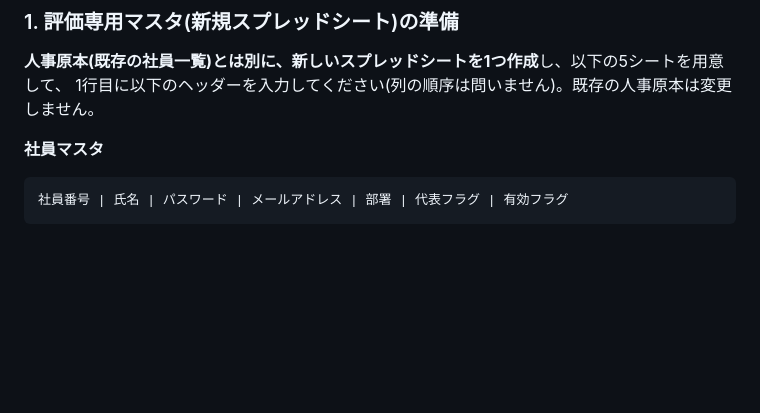
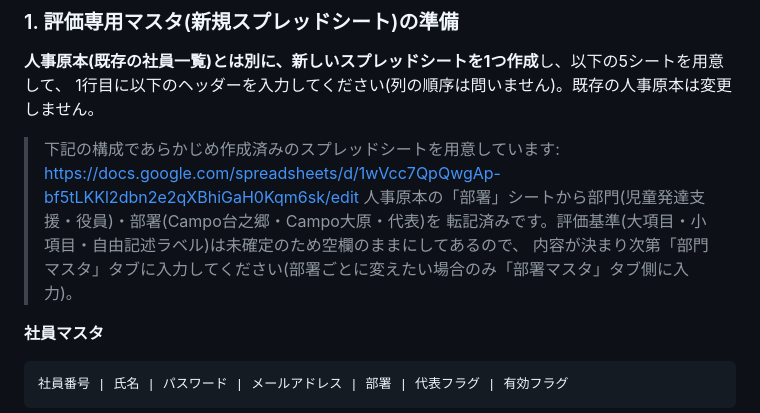
Before and after one commit to stratoliner21/360, a Markdown page: README.md, the part around the change. Drawn GitHub-style; blank space fills up the shorter version.

Commit message:
評価専用マスタのスプレッドシートを作成し、部門・部署の初期データを投入
人事原本の「部署」シート(部門・部署コード・部署)から部門マスタ・部署マスタへ
初期データ(児童発達支援/役員の部門、Campo台之郷/Campo大原/代表の部署とその
部門への紐付け)を転記した評価専用マスタを新規作成。評価基準列は未確定のため
空欄のまま、READMEにリンクと入力手順を追記した。

Co-Authored-By: Claude Sonnet 5 <noreply@anthropic.com>
Claude-Session: https://claude.ai/code/session_01KZWbNQ6ePgG9XoN5K4ukWi

````diff
--- a/README.md
+++ b/README.md
@@ -201,6 +201,12 @@
 **人事原本(既存の社員一覧)とは別に、新しいスプレッドシートを1つ作成**し、以下の5シートを用意して、
 1行目に以下のヘッダーを入力してください(列の順序は問いません)。既存の人事原本は変更しません。
 
+> 下記の構成であらかじめ作成済みのスプレッドシートを用意しています:
+> https://docs.google.com/spreadsheets/d/1wVcc7QpQwgAp-bf5tLKKl2dbn2e2qXBhiGaH0Kqm6sk/edit
+> 人事原本の「部署」シートから部門(児童発達支援・役員)・部署(Campo台之郷・Campo大原・代表)を
+> 転記済みです。評価基準(大項目・小項目・自由記述ラベル)は未確定のため空欄のままにしてあるので、
+> 内容が決まり次第「部門マスタ」タブに入力してください(部署ごとに変えたい場合のみ「部署マスタ」タブ側に入力)。
+
 **社員マスタ**
 ```
 社員番号 | 氏名 | パスワード | メールアドレス | 部署 | 代表フラグ | 有効フラグ
````
